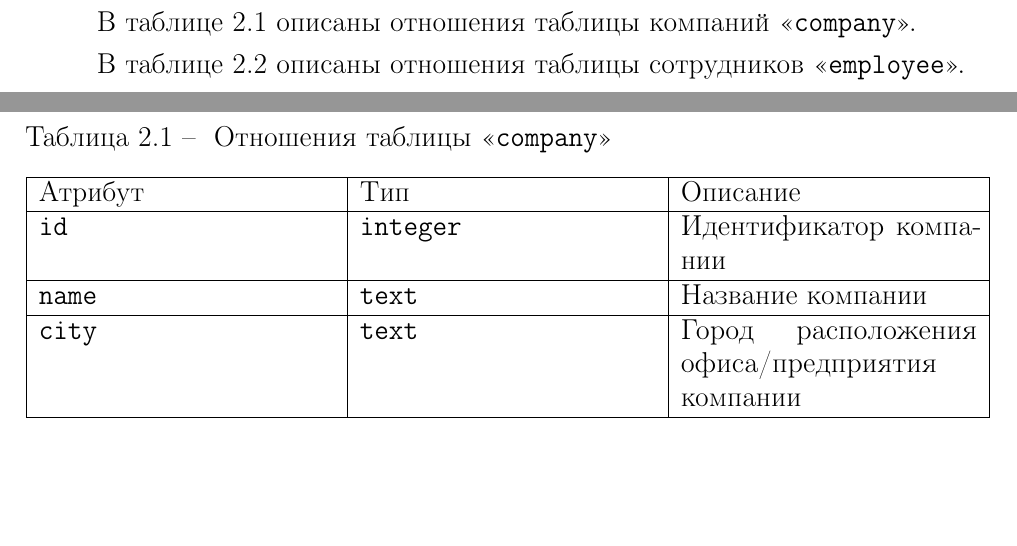
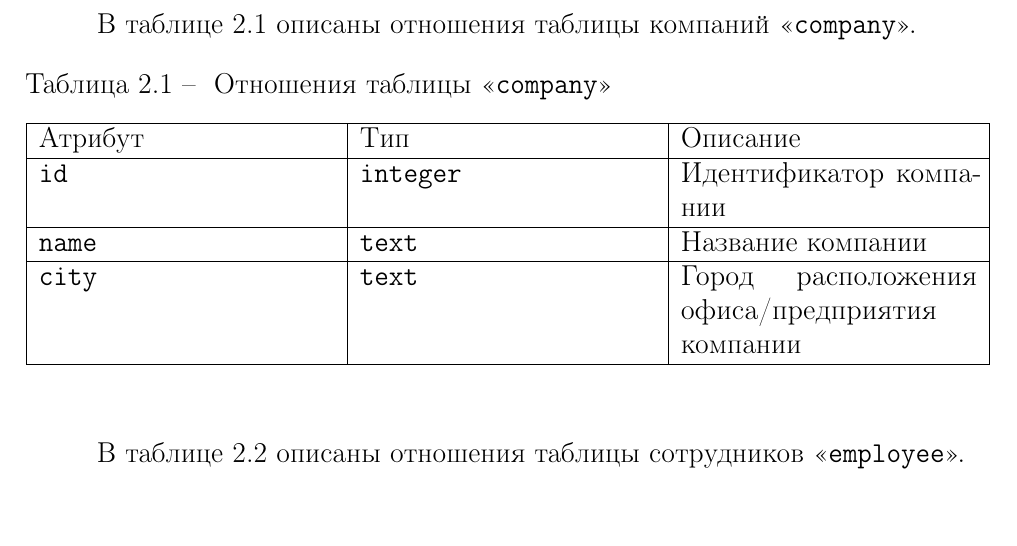
Before and after one commit to pstpn/DB-Course, a LaTeX document (Note/report.tex, which reads Note/parts/03-construct.tex): two parts of pages 15 and 16 of 40 before the commit and part of page 16 of 40 after it, the two joined at a grey line, cut so that both start at the same text, the shorter picture padded with empty space. Compiled offline with pdfLaTeX.

Commit message:
[*]: fix vkr.exe

```diff
--- a/Note/parts/03-construct.tex
+++ b/Note/parts/03-construct.tex
@@ -21,6 +21,8 @@
 	\item таблица контрольно-пропускных пунктов (КПП)~-- <<\texttt{checkpoint}>>;
 	\item связующая таблица проходов сотрудников через КПП~-- <<\texttt{passage}>>.
 \end{enumerate}
+
+\clearpage
 
 В таблице \ref{table:companyCols} описаны отношения таблицы компаний <<\texttt{company}>>.
 \begin{table}[h!]
```
Also changed, not shown: Note/report.pdf.
